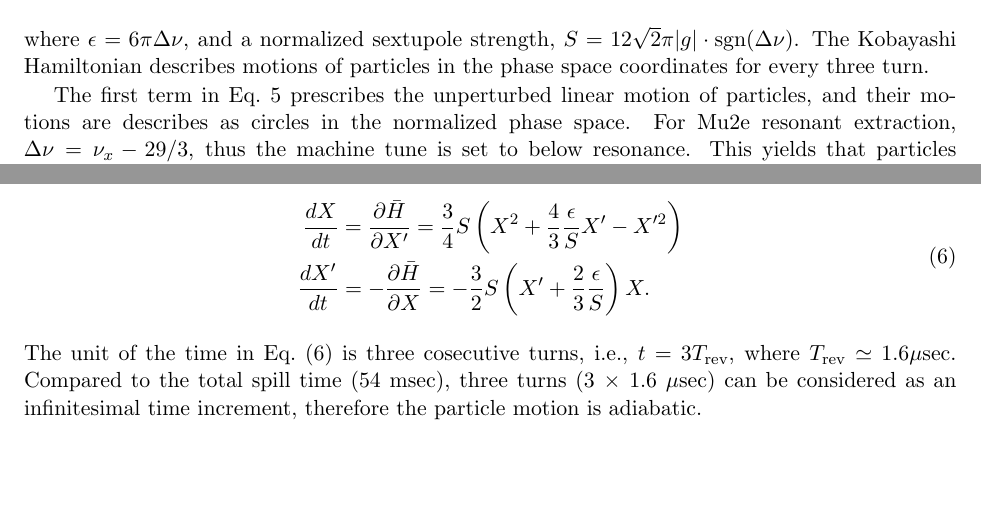
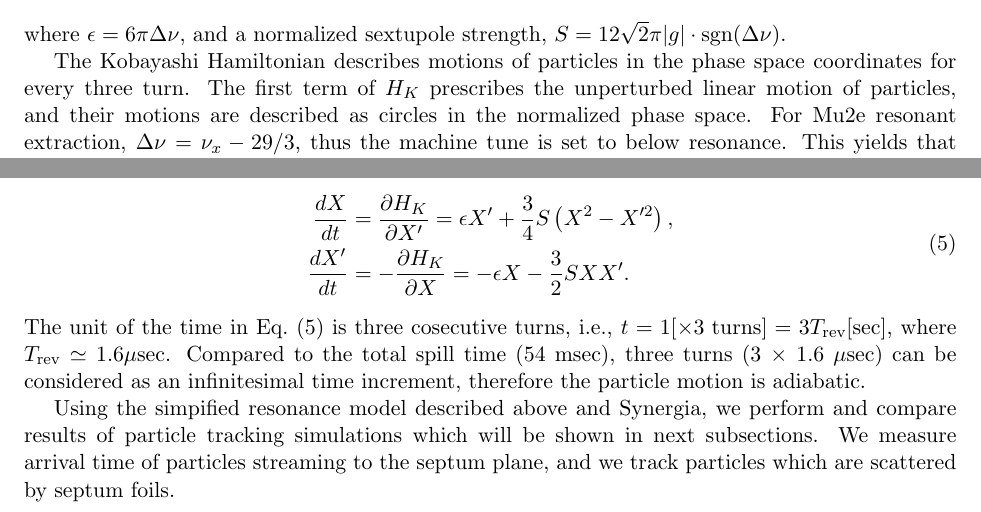
Before and after one commit to mightycard/beamstudy, a LaTeX paper (beamstudy.tex): two parts of page 4 of 8, joined at a grey line, cut so that both start at the same text, the shorter picture padded with empty space. Compiled offline with pdfLaTeX.

Commit message:
updates 12052014

```diff
--- a/beamstudy.tex
+++ b/beamstudy.tex
@@ -226,29 +226,39 @@ By changing variables to real, normalized coordinates, $(X, X^{\prime}) = (x/\sq
 \end{widetext}
 The orientation of the separatrix at the entrance of the first septum is formed an upright triangle in the normalized phase space by setting $\Psi = \pi$. With multiplying by $6 \pi$ to Eq.~(\ref{eqn:hamiltonian2}), a well-known Kobayashi Hamiltonian can be obtained
 \begin{equation}
-  \bar{H} = \frac{\epsilon}{2} \left( X^{2} + X^{\prime2} \right)
+  H_{K} = \frac{\epsilon}{2} \left( X^{2} + X^{\prime2} \right)
     + \frac{S}{4} \left( 3 X^{2} X^{\prime} - X^{\prime 3} \right),
 \label{eqn:kobayashi}
 \end{equation}
-where $\epsilon = 6\pi \Delta \nu$, and a normalized sextupole strength, $S = 12\sqrt{2} \pi |g| \cdot \text{sgn}(\Delta \nu)$. The Kobayashi Hamiltonian describes motions of particles in the phase space coordinates for every three turn.
+where $\epsilon = 6\pi \Delta \nu$, and a normalized sextupole strength, $S = 12\sqrt{2} \pi |g| \cdot \text{sgn}(\Delta \nu)$.
 
-The first term in Eq.~\ref{eqn:kobayashi} prescribes the unperturbed linear motion of particles, and their motions are describes as circles in the normalized phase space. For Mu2e resonant extraction, $\Delta \nu = \nu_{x} - 29/3$, thus the machine tune is set to below resonance. This yields that particles inside the separatrix are rotating conterclockwise direction. The second term contributes the perturbed motion of particles associated with harmonic sextupoles. Due to this term, stable particles are bounded by the triangular separatrix, while unstable particles are streaming away along the outgoing separatrix branches. More detailed discussions about the Kobayashi Hamiltonian can be found in references~\cite{pullia}.
+The Kobayashi Hamiltonian describes motions of particles in the phase space coordinates for every three turn.
+The first term of $H_{K}$ prescribes the unperturbed linear motion of particles, and their motions are described as circles in the normalized phase space. For Mu2e resonant extraction, $\Delta \nu = \nu_{x} - 29/3$, thus the machine tune is set to below resonance. This yields that particles inside the separatrix are rotating conterclockwise direction. The second term contributes the perturbed motion of particles associated with harmonic sextupoles. Due to this term, stable particles are bounded by the triangular separatrix, while unstable particles are streaming away along the outgoing separatrix branches.
+%More detailed discussions about the Kobayashi Hamiltonian can be found in references~\cite{pullia}.
 
 With Eq.~(\ref{eqn:kobayashi}), equations of motion are given by
 \begin{equation}
  \begin{split}
-  \frac{dX}{dt} & = \frac{\partial \bar{H}}{\partial X^{\prime}}
-                  = \frac{3}{4} S
+  \frac{dX}{dt} & = \frac{\partial H_{K}}{\partial X^{\prime}}
+                  = \epsilon X^{\prime} + \frac{3}{4} S
                     \left(
-                      X^{2} + \frac{4}{3} \frac{\epsilon}{S} X^{\prime}
-                    - X^{\prime 2}
-                    \right) \\
-  \frac{dX^{\prime}}{dt} & = - \frac{\partial \bar{H}}{\partial X}
-                           = - \frac{3}{2} S \left( X^{\prime}
-                            + \frac{2}{3} \frac{\epsilon}{S} \right) X.
+                      X^{2} - X^{\prime 2}
+                    \right), \\
+  \frac{dX^{\prime}}{dt} & = - \frac{\partial H_{K}}{\partial X}
+                           = - \epsilon X - \frac{3}{2} S X X^{\prime}.
+%   \frac{dX}{dt} & = \frac{\partial H_{K}}{\partial X^{\prime}}
+%                   = \frac{3}{4} S
+%                     \left(
+%                       X^{2} + \frac{4}{3} \frac{\epsilon}{S} X^{\prime}
+%                     - X^{\prime 2}
+%                     \right), \\
+%   \frac{dX^{\prime}}{dt} & = - \frac{\partial H_{K}}{\partial X}
+%                            = - \frac{3}{2} S \left( X^{\prime}
+%                             + \frac{2}{3} \frac{\epsilon}{S} \right) X.
  \end{split}
 \label{eqn:motion}
 \end{equation}
-The unit of the time in Eq.~(\ref{eqn:motion}) is three cosecutive turns, i.e., $t = 3 T_{\text{rev}}$, where $T_{\text{rev}} \simeq 1.6 \mu$sec.
+The unit of the time in Eq.~(\ref{eqn:motion}) is three cosecutive turns, i.e., $t = 1 [\times 3 \; \text{turns}] = 3 T_{\text{rev}}$[sec], where $T_{\text{rev}} \simeq 1.6 \mu$sec.
 Compared to the total spill time (54 msec), three turns (3 $\times$ 1.6 $\mu$sec) can be considered as an infinitesimal time increment, therefore the particle motion is adiabatic.
 
+Using the simpified resonance model described above and Synergia, we perform and compare results of particle tracking simulations which will be shown in next subsections. We measure arrival time of particles streaming to the septum plane, and we track particles which are scattered by septum foils.
```
Also changed, not shown: beamstudy.tex (12 more changed lines).
